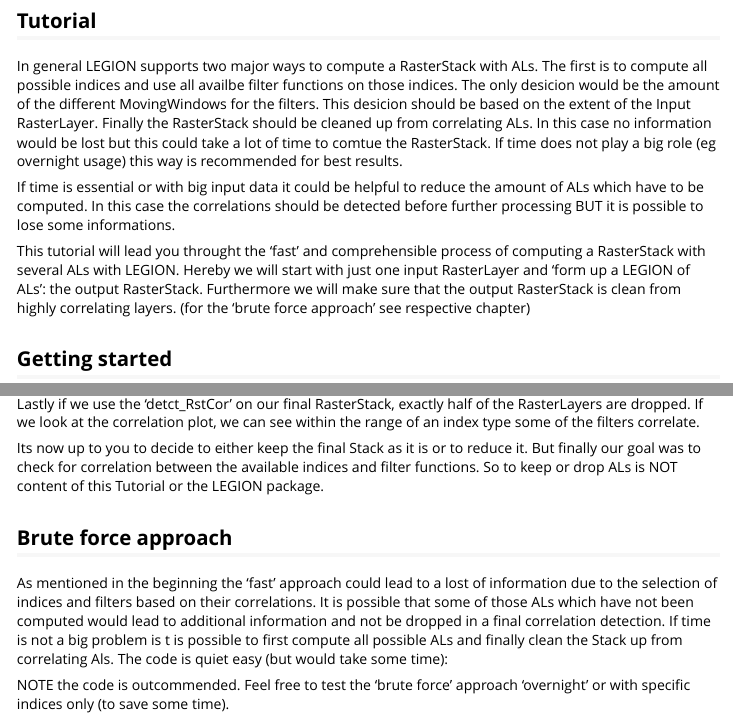
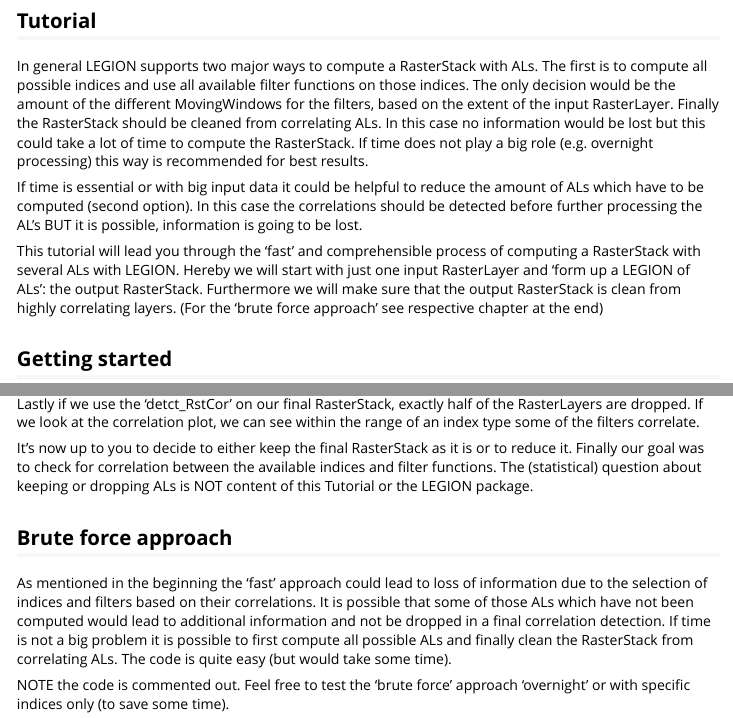
Before and after one commit to SchoenbergA/LEGION, an R Markdown document (vignettes/LEGION_tutorial.Rmd): the page in a window 1100 px wide, from 860 px down, and a second part further down, joined at a grey line. Rendered offline with R 4.5, knitr and Pandoc, with nearby package versions; some code elsewhere in the file could not run offline; long lines of code are wrapped.

Commit message:
update for v 1.0 release

````diff
--- a/vignettes/LEGION_tutorial.Rmd
+++ b/vignettes/LEGION_tutorial.Rmd
@@ -46,11 +46,11 @@
 
 ## Tutorial
 
-In general LEGION supports two major ways to compute a RasterStack with ALs. The first is to compute all possible indices and use all availbe filter functions on those indices. The only desicion would be the amount of the different MovingWindows for the filters. This desicion should be based on the extent of the Input RasterLayer. Finally the RasterStack should be cleaned up from correlating ALs. In this case no information would be lost but this could take a lot of time to comtue the RasterStack. If time does not play a big role (eg overnight usage) this way is recommended for best results.
+In general LEGION supports two major ways to compute a RasterStack with ALs. The first is to compute all possible indices and use all available filter functions on those indices. The only decision would be the amount of the different MovingWindows for the filters, based on the extent of the input RasterLayer. Finally the RasterStack should be cleaned from correlating ALs. In this case no information would be lost but this could take a lot of time to compute the RasterStack. If time does not play a big role (e.g. overnight processing) this way is recommended for best results.
 
-If time is essential or with big input data it could be helpful to reduce the amount of ALs which have to be computed. In this case the correlations should be detected before further processing BUT it is possible to lose some informations.
+If time is essential or with big input data it could be helpful to reduce the amount of ALs which have to be computed (second option). In this case the correlations should be detected before further processing the AL's BUT it is possible, information is going to be lost.
 
-This tutorial will lead you throught the 'fast' and comprehensible process of computing a RasterStack with several ALs with LEGION. Hereby we will start with just one input RasterLayer and 'form up a LEGION of ALs': the output RasterStack. Furthermore we will make sure that the output RasterStack is clean from highly correlating layers. (for the 'brute force approach' see respective chapter)
+This tutorial will lead you through the 'fast' and comprehensible process of computing a RasterStack with several ALs with LEGION. Hereby we will start with just one input RasterLayer and 'form up a LEGION of ALs': the output RasterStack. Furthermore we will make sure that the output RasterStack is clean from highly correlating layers. (For the 'brute force approach' see respective chapter at the end)
 
 ## Getting started
 
@@ -248,14 +248,14 @@
 ```
 Lastly if we use the 'detct_RstCor' on our final RasterStack, exactly half of the RasterLayers are dropped. If we look at the correlation plot, we can see within the range of an index type some of the filters correlate.
 
-Its now up to you to decide to either keep the final Stack as it is or to reduce it.
-But finally our goal was to check for correlation between the available indices and filter functions. So to keep or drop ALs is NOT content of this Tutorial or the LEGION package.
+It's now up to you to decide to either keep the final RasterStack as it is or to reduce it.
+Finally our goal was to check for correlation between the available indices and filter functions. The (statistical) question about keeping or dropping ALs is NOT content of this Tutorial or the LEGION package.
 
 ## Brute force approach
 
-As mentioned in the beginning the 'fast' approach could lead to a lost of information due to the selection of indices and filters based on their correlations. It is possible that some of those ALs which have not been computed would lead to additional information and not be dropped in a final correlation detection. If time is not a big problem is t is possible to first compute all possible ALs and finally clean the Stack up from correlating Als. The code is quiet easy (but would take some time):
+As mentioned in the beginning the 'fast' approach could lead to loss of information due to the selection of indices and filters based on their correlations. It is possible that some of those ALs which have not been computed would lead to additional information and not be dropped in a final correlation detection. If time is not a big problem it is possible to first compute all possible ALs and finally clean the RasterStack from correlating ALs. The code is quite easy (but would take some time).
 
-NOTE the code is outcommended. Feel free to test the 'brute force' approach 'overnight' or with specific indices only (to save some time).
+NOTE the code is commented out. Feel free to test the 'brute force' approach 'overnight' or with specific indices only (to save some time).
 
 ``` {r, message=FALSE,warning=FALSE}
 ## compute all RGB indices
````
Also changed, not shown: NEWS.md (+3 -0 lines), README.md, 1 other file.
